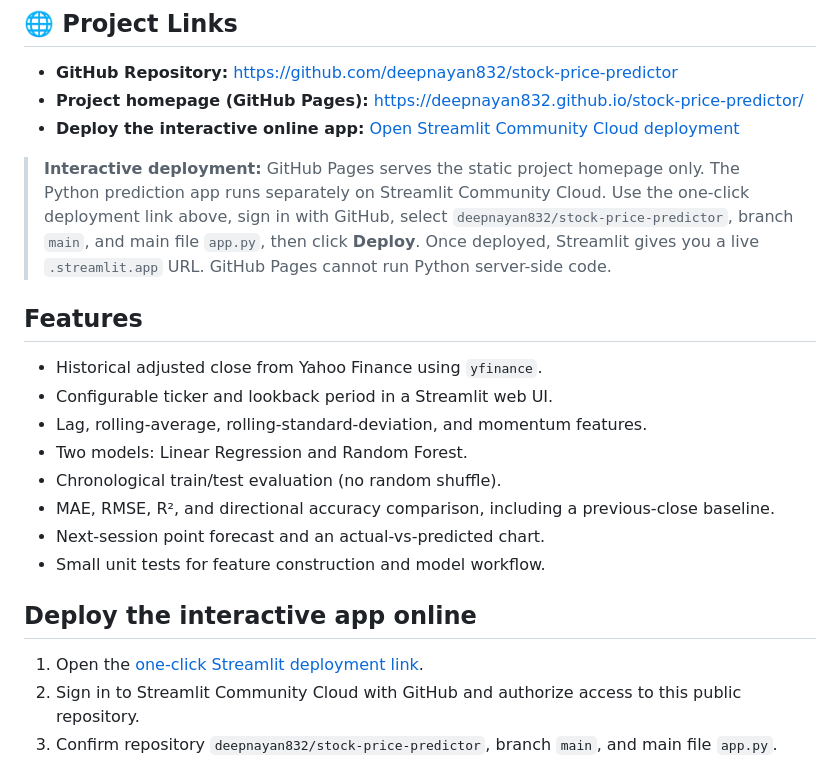
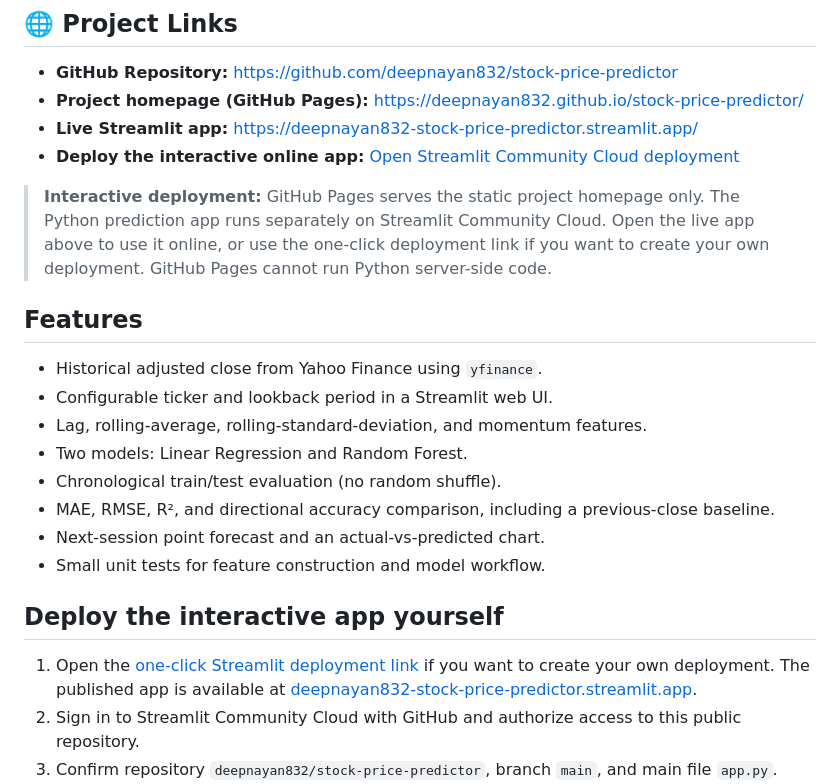
Before and after one commit to deepnayan832/stock-price-predictor, a Markdown page: README.md, the part around the change. GitHub-like rendering.

Commit message:
docs: add live Streamlit app link (#1)
Co-authored-by: Copilot <223556219+Copilot@users.noreply.github.com>

```diff
--- a/README.md
+++ b/README.md
@@ -8,9 +8,10 @@ A beginner-friendly Python project that downloads daily historical stock prices,
 
 - **GitHub Repository:** https://github.com/deepnayan832/stock-price-predictor
 - **Project homepage (GitHub Pages):** https://deepnayan832.github.io/stock-price-predictor/
+- **Live Streamlit app:** https://deepnayan832-stock-price-predictor.streamlit.app/
 - **Deploy the interactive online app:** [Open Streamlit Community Cloud deployment](https://share.streamlit.io/deploy?repository=deepnayan832%2Fstock-price-predictor&branch=main&mainModule=app.py)
 
-> **Interactive deployment:** GitHub Pages serves the static project homepage only. The Python prediction app runs separately on Streamlit Community Cloud. Use the one-click deployment link above, sign in with GitHub, select `deepnayan832/stock-price-predictor`, branch `main`, and main file `app.py`, then click **Deploy**. Once deployed, Streamlit gives you a live `.streamlit.app` URL. GitHub Pages cannot run Python server-side code.
+> **Interactive deployment:** GitHub Pages serves the static project homepage only. The Python prediction app runs separately on Streamlit Community Cloud. Open the live app above to use it online, or use the one-click deployment link if you want to create your own deployment. GitHub Pages cannot run Python server-side code.
 
 ## Features
 
@@ -23,9 +24,9 @@ A beginner-friendly Python project that downloads daily historical stock prices,
 - Next-session point forecast and an actual-vs-predicted chart.
 - Small unit tests for feature construction and model workflow.
 
-## Deploy the interactive app online
+## Deploy the interactive app yourself
 
-1. Open the [one-click Streamlit deployment link](https://share.streamlit.io/deploy?repository=deepnayan832%2Fstock-price-predictor&branch=main&mainModule=app.py).
+1. Open the [one-click Streamlit deployment link](https://share.streamlit.io/deploy?repository=deepnayan832%2Fstock-price-predictor&branch=main&mainModule=app.py) if you want to create your own deployment. The published app is available at [deepnayan832-stock-price-predictor.streamlit.app](https://deepnayan832-stock-price-predictor.streamlit.app/).
 2. Sign in to Streamlit Community Cloud with GitHub and authorize access to this public repository.
 3. Confirm repository `deepnayan832/stock-price-predictor`, branch `main`, and main file `app.py`.
 4. Click **Deploy**. When the app finishes starting, copy the generated `.streamlit.app` URL and add it to the GitHub repository's **About → Website** field or to this README.
```
